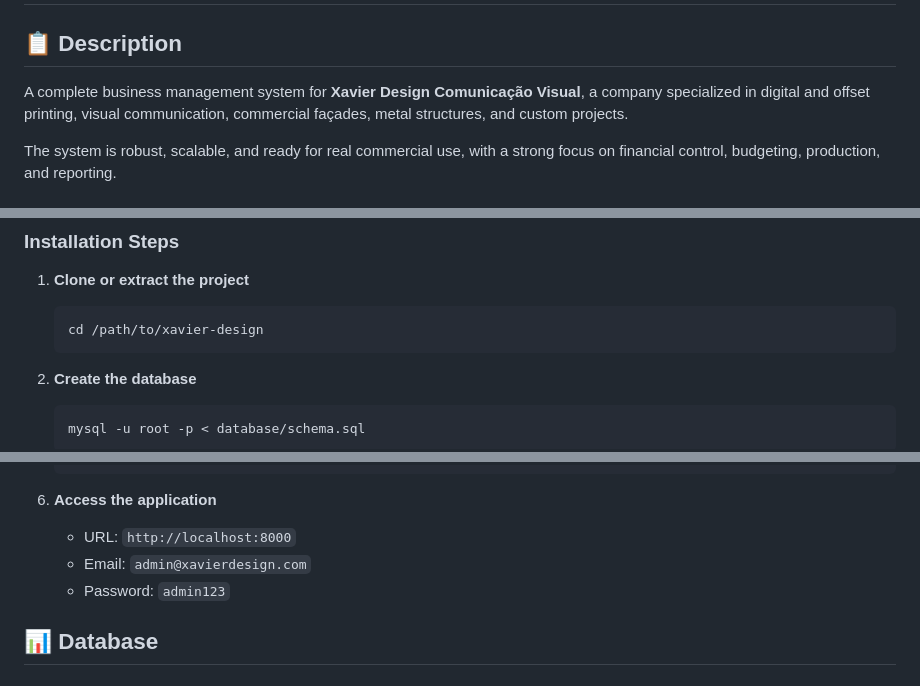
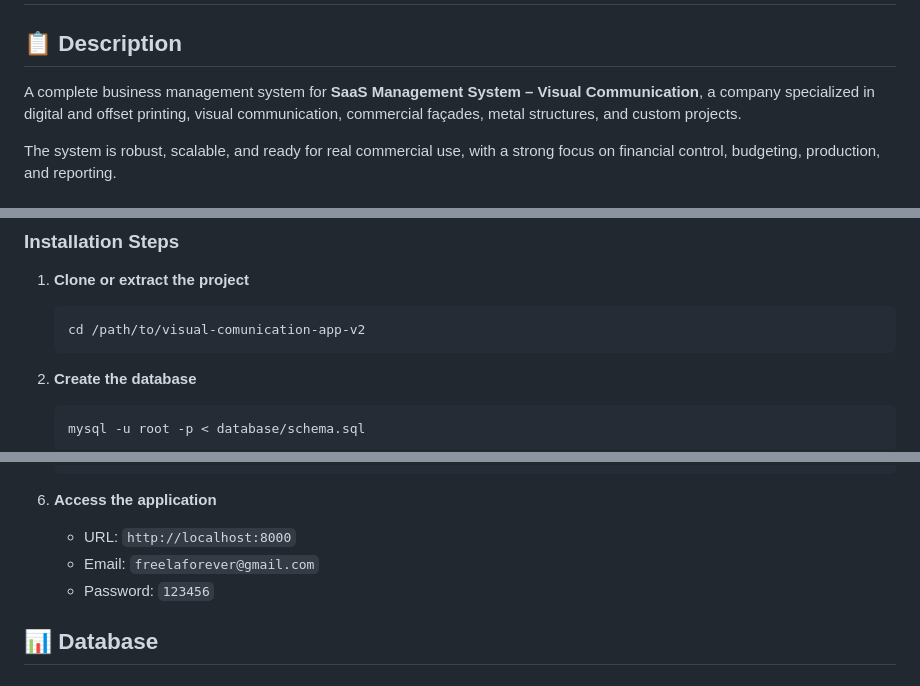
Before and after one commit to rmgonella/visual-comunication-app-v2, a Markdown page: README.md, 3 parts joined by grey strips. Rendered like a GitHub page.

````diff
--- a/README.md
+++ b/README.md
@@ -2,7 +2,7 @@
 
 ## 📋 Description
 
-A complete business management system for **Xavier Design Comunicação Visual**, a company specialized in digital and offset printing, visual communication, commercial façades, metal structures, and custom projects.
+A complete business management system for **SaaS Management System – Visual Communication**, a company specialized in digital and offset printing, visual communication, commercial façades, metal structures, and custom projects.
 
 The system is robust, scalable, and ready for real commercial use, with a strong focus on financial control, budgeting, production, and reporting.
 
@@ -176,7 +176,7 @@ xavier-design/
 1. **Clone or extract the project**
 
    ```bash
-   cd /path/to/xavier-design
+   cd /path/to/visual-comunication-app-v2
    ```
 
 2. **Create the database**
@@ -220,8 +220,8 @@ xavier-design/
 6. **Access the application**
 
    * URL: `http://localhost:8000`
-   * Email: `admin@xavierdesign.com`
-   * Password: `admin123`
+   * Email: `freelaforever@gmail.com`
+   * Password: `123456`
 
 ## 📊 Database
 
````
